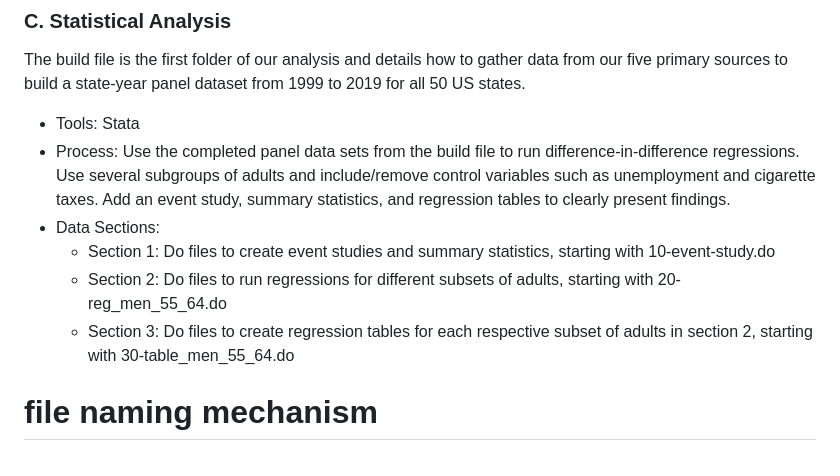
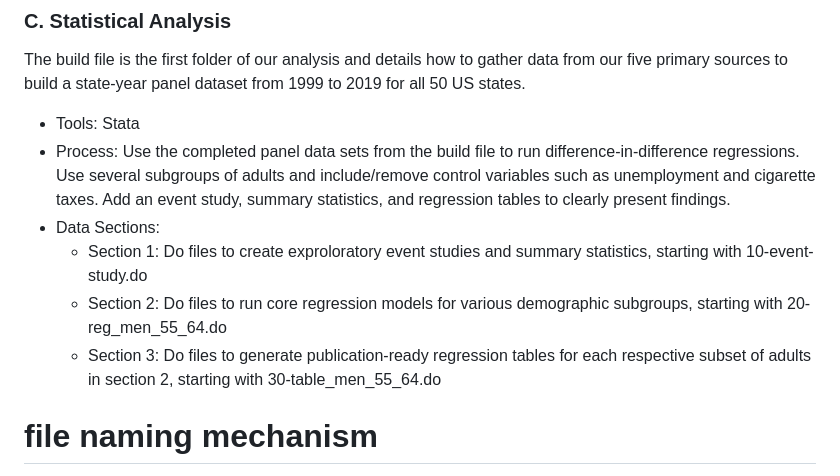
Before and after one commit to DavidAkinyoyenu/medicaid-heart-disease-economics-paper, a Markdown page: README.md, the part around the change. GitHub-like rendering.

Commit message:
update 2C

```diff
--- a/README.md
+++ b/README.md
@@ -54,9 +54,9 @@ The build file is the first folder of our analysis and details how to gather dat
 - Tools: Stata
 - Process: Use the completed panel data sets from the build file to run difference-in-difference regressions. Use several subgroups of adults and include/remove control variables such as unemployment and cigarette taxes. Add an event study, summary statistics, and regression tables to clearly present findings.
 - Data Sections:
-    - Section 1: Do files to create event studies and summary statistics, starting with 10-event-study.do
-    - Section 2: Do files to run regressions for different subsets of adults, starting with 20-reg_men_55_64.do
-    - Section 3: Do files to create regression tables for each respective subset of adults in section 2, starting with 30-table_men_55_64.do
+    - Section 1: Do files to create exproloratory event studies and summary statistics, starting with 10-event-study.do
+    - Section 2: Do files to run core regression models for various demographic subgroups, starting with 20-reg_men_55_64.do
+    - Section 3: Do files to generate publication-ready regression tables for each respective subset of adults in section 2, starting with 30-table_men_55_64.do
 
 
 # file naming mechanism
```
